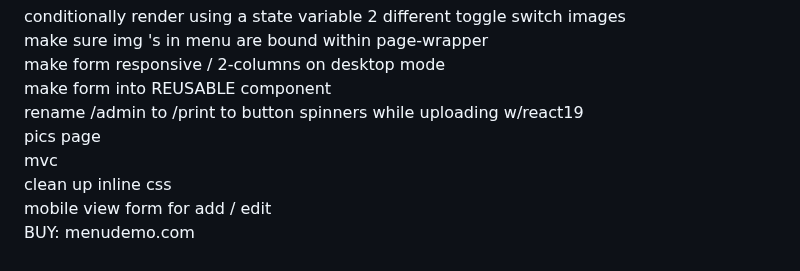
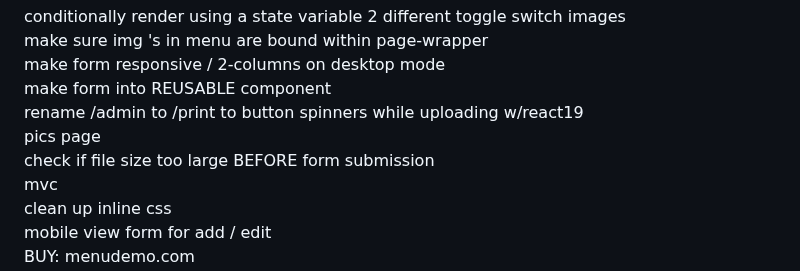
Before and after one commit to DanielAlvarez2/mern-olea, a Markdown page: README.md, the part around the change. GitHub-like rendering.

```diff
--- a/README.md
+++ b/README.md
@@ -469,6 +469,7 @@ make form into REUSABLE component
 rename /admin to /print <Admin /> to <Print />
 button spinners while uploading w/react19
 pics page
+check if file size too large BEFORE form submission
 mvc
 clean up inline css
 mobile view form for add / edit
```
